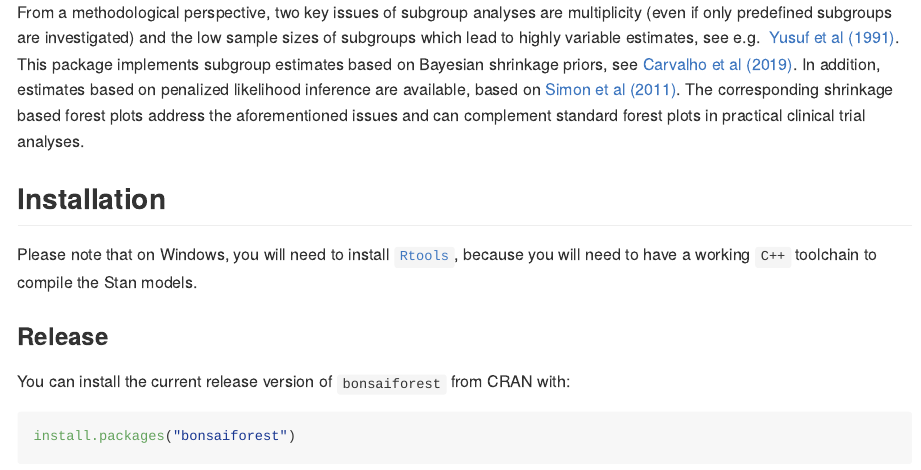
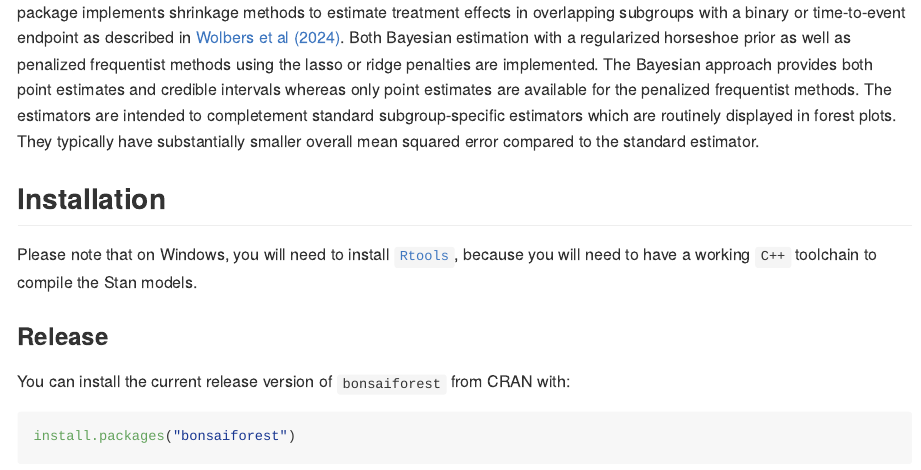
Before and after one commit to insightsengineering/bonsaiforest, an R Markdown document (README.Rmd): the page in a window 1100 px wide, from 130 px down. The pictures show the output file README.md that the author committed with the source, drawn offline in the style of GitHub; badge pictures from the web are left out.

Commit message:
update description and citation (#86)
Signed-off-by: Isaac Gravestock <83659704+gravesti@users.noreply.github.com>
Co-authored-by: github-actions <41898282+github-actions[bot]@users.noreply.github.com>

```diff
--- a/README.Rmd
+++ b/README.Rmd
@@ -28,12 +26,0 @@
-analyses. From a methodological perspective, two key issues of
-subgroup analyses are multiplicity (even if only predefined subgroups
-are investigated) and the low sample sizes of subgroups which lead to
-highly variable estimates, see e.g.
-[Yusuf et al (1991)](https://doi.org/10.1001/jama.1991.03470010097038).
-This package implements subgroup estimates
-based on Bayesian shrinkage priors, see
-[Carvalho et al (2019)](https://proceedings.mlr.press/v5/carvalho09a.html).
-In addition, estimates based on penalized likelihood inference are available,
-based on [Simon et al (2011)](https://doi.org/10.18637/jss.v039.i05).
-The corresponding shrinkage based forest plots address the aforementioned issues
-and can complement standard forest plots in practical clinical trial analyses.
@@ -40,3 +29,11 @@
+shrinkage methods to estimate treatment effects in overlapping subgroups with a binary or
+time-to-event endpoint as described in [Wolbers et al (2024)](https://arxiv.org/pdf/2407.11729).
+Both Bayesian estimation with a regularized horseshoe prior as well as penalized frequentist
+methods using the lasso or ridge penalties are implemented. The Bayesian approach provides
+both point estimates and credible intervals whereas only point estimates are available for the
+penalized frequentist methods. The estimators are intended to completement standard
+subgroup-specific estimators which are routinely displayed in forest plots. They typically have
+substantially smaller overall mean squared error compared to the standard estimator.
 
 ## Installation
 
```
Also changed, not shown: README.md, README.Rmd (3 more changed lines), 5 other files.
